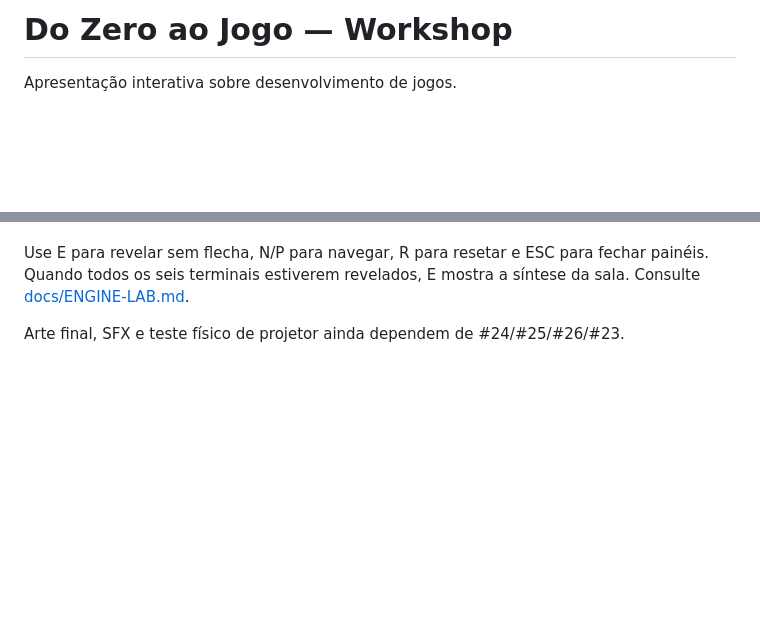
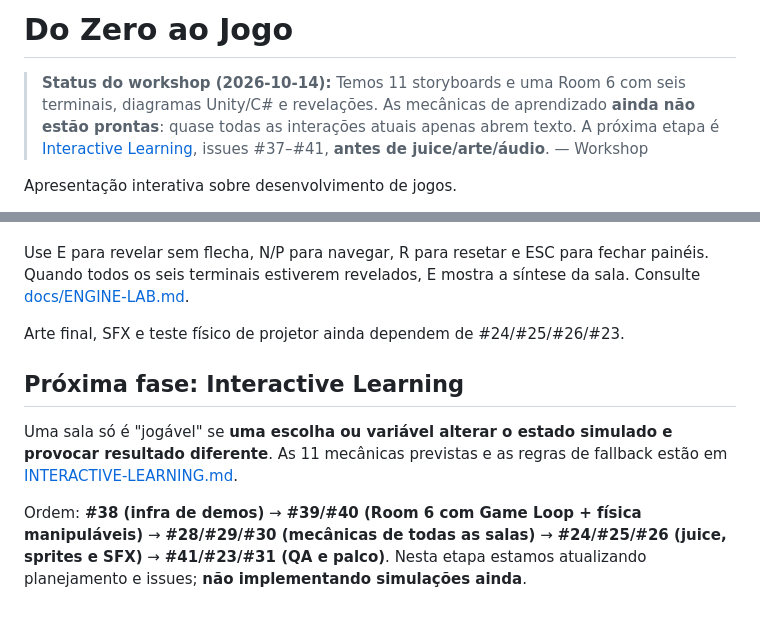
Before and after one commit to EduardoLavall/do-zero-ao-jogo-workshop, a Markdown page: README.md, 2 parts joined by grey strips. Drawn GitHub-style; blank space fills up the shorter version.

Commit message:
docs: clarify interactive learning definition and requirements in README.md

```diff
--- a/README.md
+++ b/README.md
@@ -1,4 +1,6 @@
-# Do Zero ao Jogo — Workshop
+# Do Zero ao Jogo
+
+> **Status do workshop (2026-10-14):** Temos 11 storyboards e uma Room 6 com seis terminais, diagramas Unity/C# e revelações. As mecânicas de aprendizado **ainda não estão prontas**: quase todas as interações atuais apenas abrem texto. A próxima etapa é [Interactive Learning](./docs/INTERACTIVE-LEARNING.md), issues #37–#41, **antes de juice/arte/áudio**. — Workshop
 
 Apresentação interativa sobre desenvolvimento de jogos.
 
@@ -145,3 +147,10 @@ Pressione Enter, feche o painel inicial e use **6** para abrir diretamente a Roo
 Use E para revelar sem flecha, N/P para navegar, R para resetar e ESC para fechar painéis. Quando todos os seis terminais estiverem revelados, E mostra a síntese da sala. Consulte [docs/ENGINE-LAB.md](./docs/ENGINE-LAB.md).
 
 Arte final, SFX e teste físico de projetor ainda dependem de #24/#25/#26/#23.
+
+
+## Próxima fase: Interactive Learning
+
+Uma sala só é "jogável" se **uma escolha ou variável alterar o estado simulado e provocar resultado diferente**. As 11 mecânicas previstas e as regras de fallback estão em [INTERACTIVE-LEARNING.md](./docs/INTERACTIVE-LEARNING.md).
+
+Ordem: **#38 (infra de demos)** → **#39/#40 (Room 6 com Game Loop + física manipuláveis)** → **#28/#29/#30 (mecânicas de todas as salas)** → **#24/#25/#26 (juice, sprites e SFX)** → **#41/#23/#31 (QA e palco)**. Nesta etapa estamos atualizando planejamento e issues; **não implementando simulações ainda**.
```
